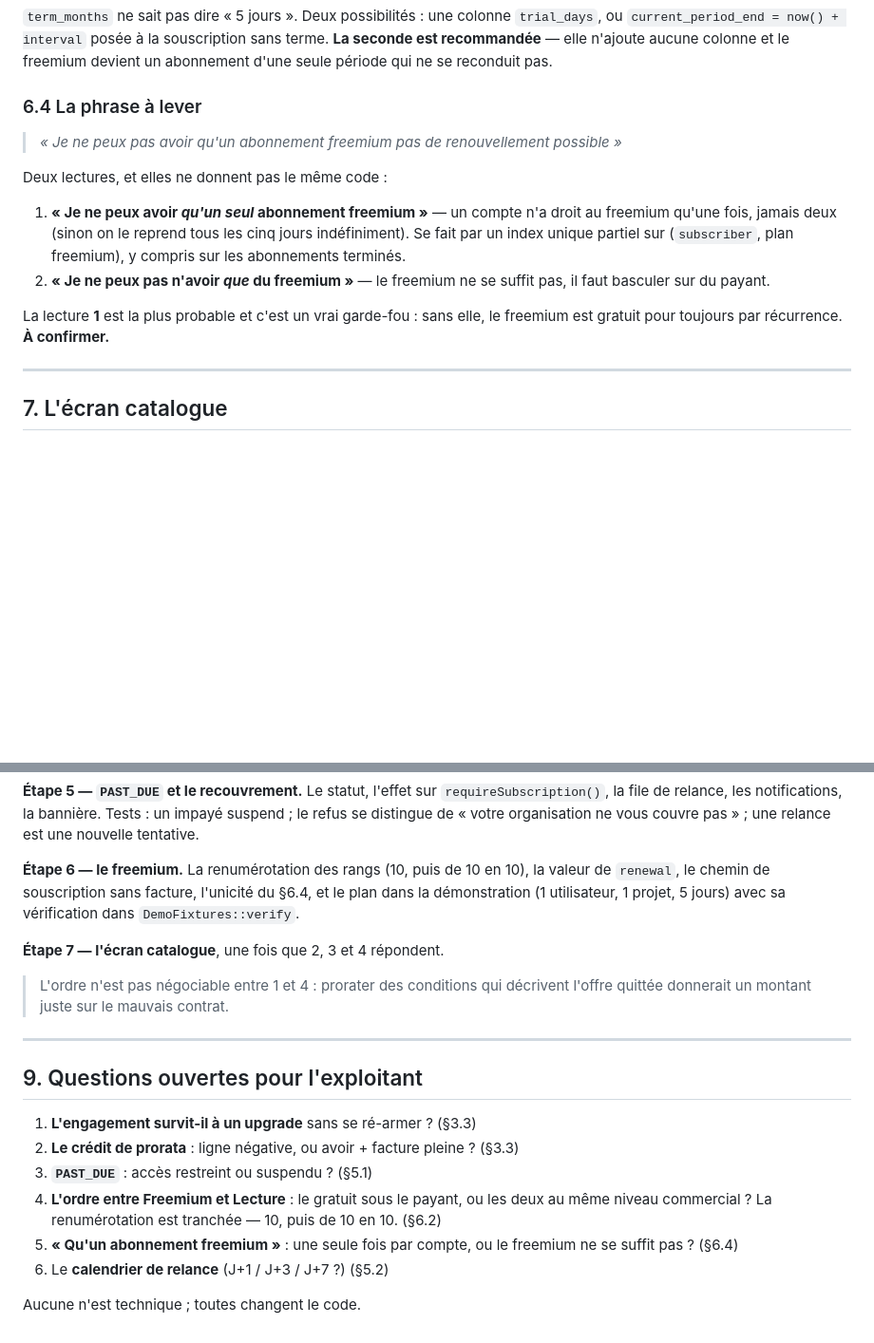
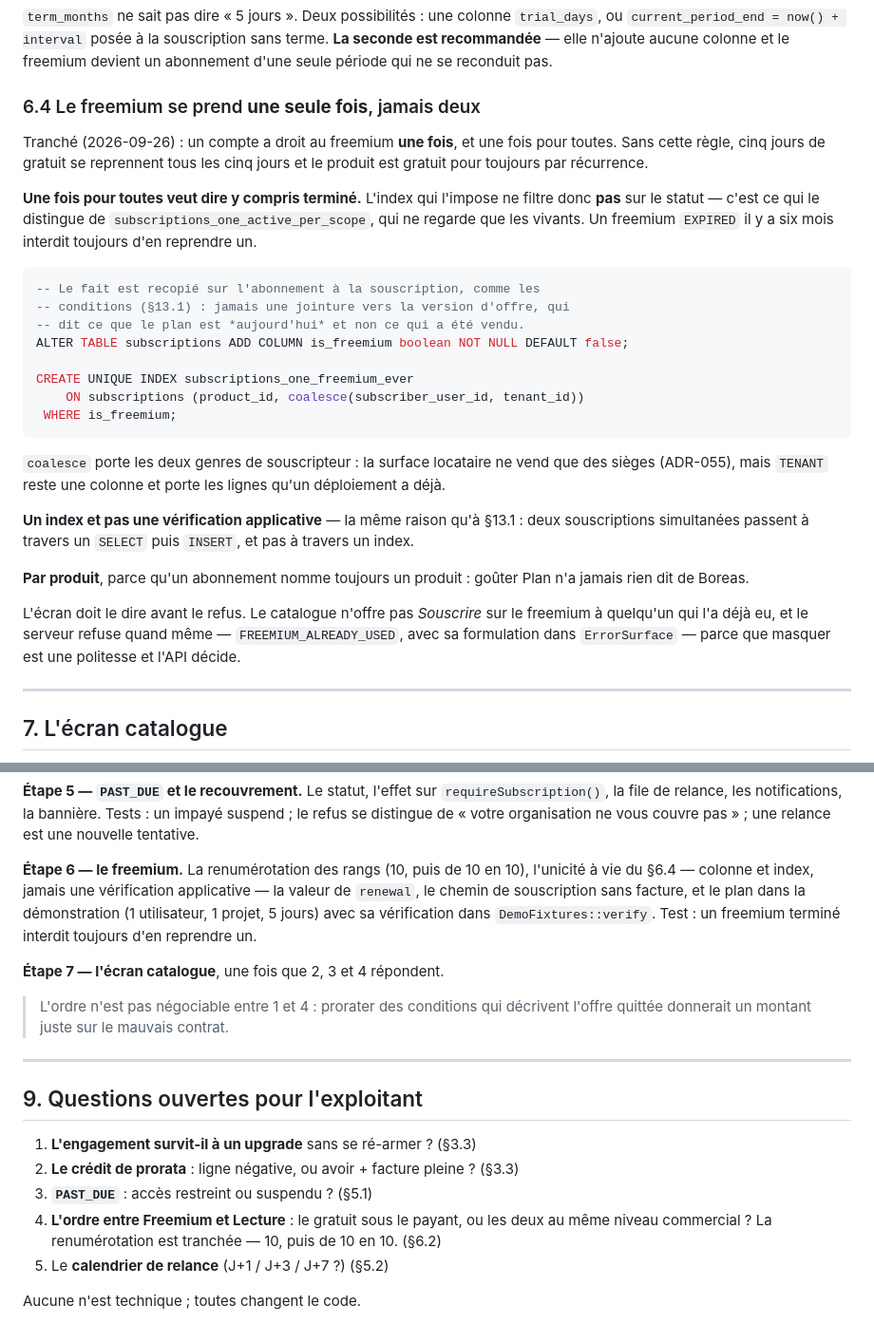
Before and after one commit to bertrandra/backprod, a Markdown page: docs/subscription-lifecycle-spec.md, 2 parts joined by grey strips. Shown at 95% size. Drawn GitHub-style; blank space fills up the shorter version.

Commit message:
Le freemium se prend une fois, et une fois pour toutes
Tranché : lecture 1. Un compte a droit au freemium une seule fois, y compris
si le sien est terminé depuis six mois — sans quoi cinq jours de gratuit se
reprennent tous les cinq jours et le produit est gratuit pour toujours par
récurrence.

C'est ce « y compris terminé » qui porte la règle, et qui distingue son index
de `subscriptions_one_active_per_scope` : celui-ci ne filtre pas sur le
statut. Un index et pas une vérification applicative, pour la raison de
§13.1 — deux souscriptions simultanées passent à travers un SELECT puis
INSERT, et pas à travers un index.

Le fait est recopié sur l'abonnement (`is_freemium`) plutôt que joint vers la
version d'offre, comme les conditions : la jointure dirait ce que le plan est
aujourd'hui, la colonne dit ce qui a été vendu.

Par produit, parce qu'un abonnement nomme toujours un produit : goûter Plan
n'a jamais rien dit de Boreas.

Co-Authored-By: Claude Opus 5 <noreply@anthropic.com>

````diff
--- a/docs/subscription-lifecycle-spec.md
+++ b/docs/subscription-lifecycle-spec.md
@@ -341,22 +341,43 @@ souscription sans terme. **La seconde est recommandée** — elle n'ajoute aucun
 colonne et le freemium devient un abonnement d'une seule période qui ne se
 reconduit pas.
 
-### 6.4 La phrase à lever
+### 6.4 Le freemium se prend **une seule fois**, jamais deux
 
-> *« Je ne peux pas avoir qu'un abonnement freemium pas de renouvellement
-> possible »*
+Tranché (2026-09-26) : un compte a droit au freemium **une fois**, et une
+fois pour toutes. Sans cette règle, cinq jours de gratuit se reprennent tous
+les cinq jours et le produit est gratuit pour toujours par récurrence.
 
-Deux lectures, et elles ne donnent pas le même code :
+**Une fois pour toutes veut dire y compris terminé.** L'index qui l'impose ne
+filtre donc **pas** sur le statut — c'est ce qui le distingue de
+`subscriptions_one_active_per_scope`, qui ne regarde que les vivants. Un
+freemium `EXPIRED` il y a six mois interdit toujours d'en reprendre un.
 
-1. **« Je ne peux avoir *qu'un seul* abonnement freemium »** — un compte n'a
-   droit au freemium qu'une fois, jamais deux (sinon on le reprend tous les
-   cinq jours indéfiniment). Se fait par un index unique partiel sur
-   (`subscriber`, plan freemium), y compris sur les abonnements terminés.
-2. **« Je ne peux pas n'avoir *que* du freemium »** — le freemium ne se
-   suffit pas, il faut basculer sur du payant.
+```sql
+-- Le fait est recopié sur l'abonnement à la souscription, comme les
+-- conditions (§13.1) : jamais une jointure vers la version d'offre, qui
+-- dit ce que le plan est *aujourd'hui* et non ce qui a été vendu.
+ALTER TABLE subscriptions ADD COLUMN is_freemium boolean NOT NULL DEFAULT false;
 
-La lecture **1** est la plus probable et c'est un vrai garde-fou : sans elle,
-le freemium est gratuit pour toujours par récurrence. **À confirmer.**
+CREATE UNIQUE INDEX subscriptions_one_freemium_ever
+    ON subscriptions (product_id, coalesce(subscriber_user_id, tenant_id))
+ WHERE is_freemium;
+```
+
+`coalesce` porte les deux genres de souscripteur : la surface locataire ne
+vend que des sièges (ADR-055), mais `TENANT` reste une colonne et porte les
+lignes qu'un déploiement a déjà.
+
+**Un index et pas une vérification applicative** — la même raison qu'à
+§13.1 : deux souscriptions simultanées passent à travers un `SELECT` puis
+`INSERT`, et pas à travers un index.
+
+**Par produit**, parce qu'un abonnement nomme toujours un produit : goûter
+Plan n'a jamais rien dit de Boreas.
+
+L'écran doit le dire avant le refus. Le catalogue n'offre pas *Souscrire* sur
+le freemium à quelqu'un qui l'a déjà eu, et le serveur refuse quand même —
+`FREEMIUM_ALREADY_USED`, avec sa formulation dans `ErrorSurface` — parce que
+masquer est une politesse et l'API décide.
 
 ---
 
@@ -415,10 +436,12 @@ pas ; la TVA suit le montage retenu.
 Tests : un impayé suspend ; le refus se distingue de « votre organisation ne
 vous couvre pas » ; une relance est une nouvelle tentative.
 
-**Étape 6 — le freemium.** La renumérotation des rangs (10, puis de 10 en 10), la valeur de `renewal`, le chemin de
-souscription sans facture, l'unicité du §6.4, et le plan dans la
-démonstration (1 utilisateur, 1 projet, 5 jours) avec sa vérification dans
-`DemoFixtures::verify`.
+**Étape 6 — le freemium.** La renumérotation des rangs (10, puis de 10 en
+10), l'unicité à vie du §6.4 — colonne et index, jamais une vérification
+applicative — la valeur de `renewal`, le chemin de souscription sans facture,
+et le plan dans la démonstration (1 utilisateur, 1 projet, 5 jours) avec sa
+vérification dans `DemoFixtures::verify`. Test : un freemium terminé interdit
+toujours d'en reprendre un.
 
 **Étape 7 — l'écran catalogue**, une fois que 2, 3 et 4 répondent.
 
@@ -436,8 +459,6 @@ démonstration (1 utilisateur, 1 projet, 5 jours) avec sa vérification dans
 4. **L'ordre entre Freemium et Lecture** : le gratuit sous le payant, ou les
    deux au même niveau commercial ? La renumérotation est tranchée — 10, puis
    de 10 en 10. (§6.2)
-5. **« Qu'un abonnement freemium »** : une seule fois par compte, ou le
-   freemium ne se suffit pas ? (§6.4)
-6. Le **calendrier de relance** (J+1 / J+3 / J+7 ?) (§5.2)
+5. Le **calendrier de relance** (J+1 / J+3 / J+7 ?) (§5.2)
 
 Aucune n'est technique ; toutes changent le code.
````
